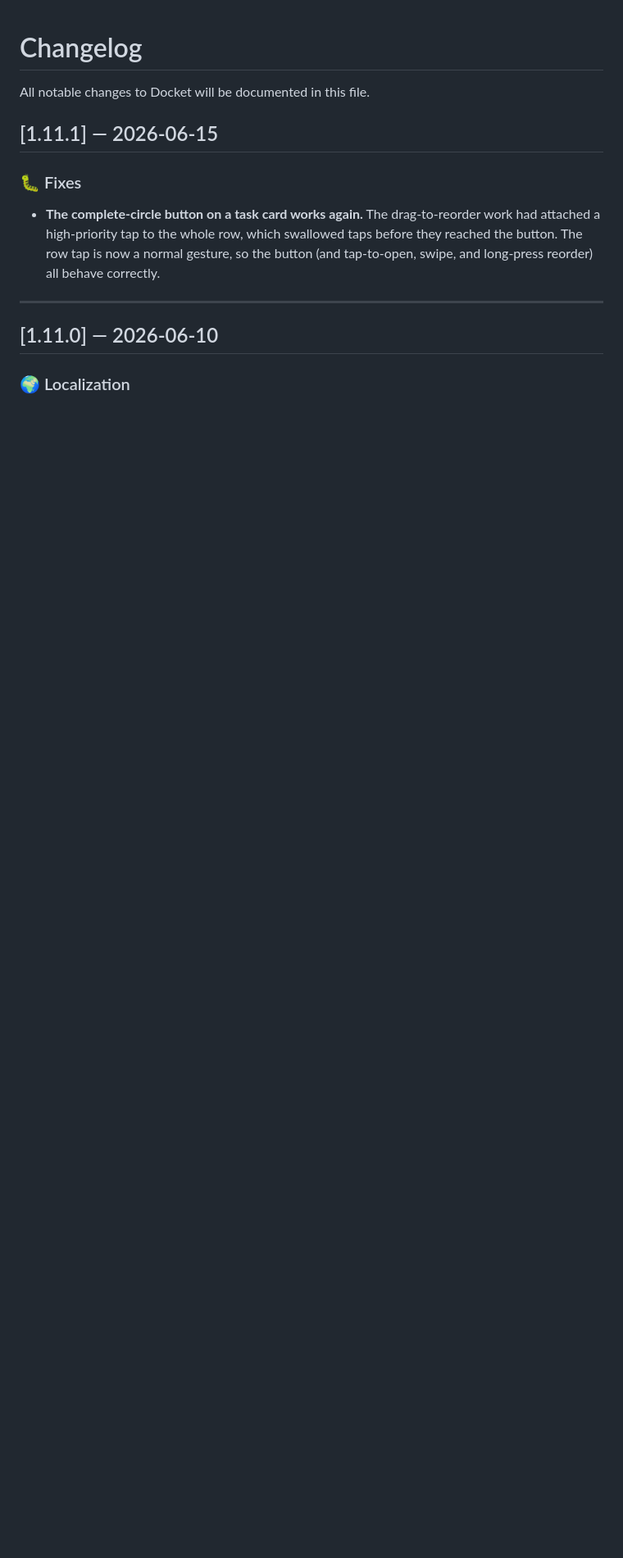
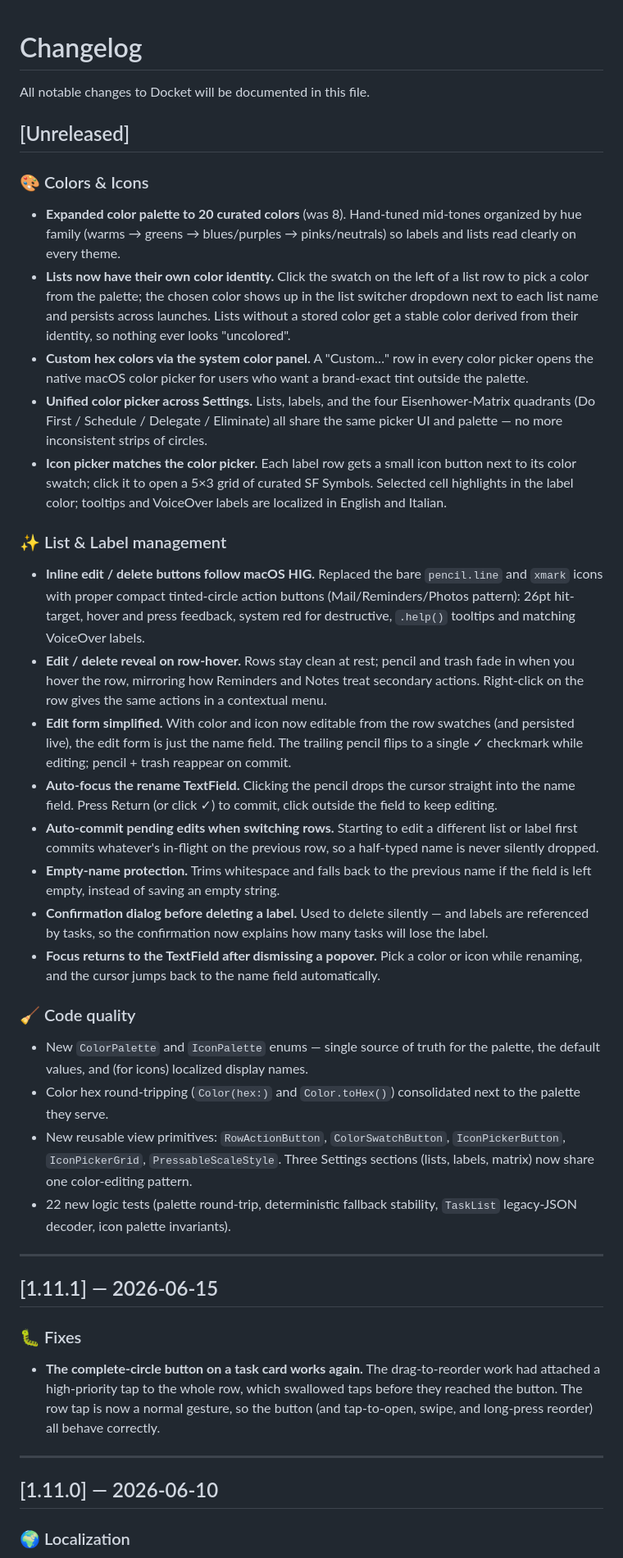
Before and after one commit to santoru/docket, a Markdown page: CHANGELOG.md, the part around the change. Shown at 82% size. Rendered like a GitHub page; blank space fills up the shorter version.

Commit message:
CHANGELOG: entry for the lists/labels color + icon overhaul
Document the work on feat/expanded-color-palette under [Unreleased],
grouped by 🎨 Colors & Icons / ✨ List & Label management / 🧹 Code
quality. Covers the full branch: 20-color palette, list color
identity, custom-hex via system color panel, unified picker across
lists/labels/matrix, icon picker, HIG-compliant edit/delete buttons,
hover-reveal + context menus, simplified edit form (name only with a
checkmark commit), auto-focus + auto-commit on switch, empty-name
protection, label-delete confirmation, focus return after popover
dismissal, and the new shared view primitives.

```diff
--- a/CHANGELOG.md
+++ b/CHANGELOG.md
@@ -1,6 +1,33 @@
 # Changelog
 
 All notable changes to Docket will be documented in this file.
+
+## [Unreleased]
+
+### 🎨 Colors & Icons
+- **Expanded color palette to 20 curated colors** (was 8). Hand-tuned mid-tones organized by hue family (warms → greens → blues/purples → pinks/neutrals) so labels and lists read clearly on every theme.
+- **Lists now have their own color identity.** Click the swatch on the left of a list row to pick a color from the palette; the chosen color shows up in the list switcher dropdown next to each list name and persists across launches. Lists without a stored color get a stable color derived from their identity, so nothing ever looks "uncolored".
+- **Custom hex colors via the system color panel.** A "Custom…" row in every color picker opens the native macOS color picker for users who want a brand-exact tint outside the palette.
+- **Unified color picker across Settings.** Lists, labels, and the four Eisenhower-Matrix quadrants (Do First / Schedule / Delegate / Eliminate) all share the same picker UI and palette — no more inconsistent strips of circles.
+- **Icon picker matches the color picker.** Each label row gets a small icon button next to its color swatch; click it to open a 5×3 grid of curated SF Symbols. Selected cell highlights in the label color; tooltips and VoiceOver labels are localized in English and Italian.
+
+### ✨ List & Label management
+- **Inline edit / delete buttons follow macOS HIG.** Replaced the bare `pencil.line` and `xmark` icons with proper compact tinted-circle action buttons (Mail/Reminders/Photos pattern): 26pt hit-target, hover and press feedback, system red for destructive, `.help()` tooltips and matching VoiceOver labels.
+- **Edit / delete reveal on row-hover.** Rows stay clean at rest; pencil and trash fade in when you hover the row, mirroring how Reminders and Notes treat secondary actions. Right-click on the row gives the same actions in a contextual menu.
+- **Edit form simplified.** With color and icon now editable from the row swatches (and persisted live), the edit form is just the name field. The trailing pencil flips to a single ✓ checkmark while editing; pencil + trash reappear on commit.
+- **Auto-focus the rename TextField.** Clicking the pencil drops the cursor straight into the name field. Press Return (or click ✓) to commit, click outside the field to keep editing.
+- **Auto-commit pending edits when switching rows.** Starting to edit a different list or label first commits whatever's in-flight on the previous row, so a half-typed name is never silently dropped.
+- **Empty-name protection.** Trims whitespace and falls back to the previous name if the field is left empty, instead of saving an empty string.
+- **Confirmation dialog before deleting a label.** Used to delete silently — and labels are referenced by tasks, so the confirmation now explains how many tasks will lose the label.
+- **Focus returns to the TextField after dismissing a popover.** Pick a color or icon while renaming, and the cursor jumps back to the name field automatically.
+
+### 🧹 Code quality
+- New `ColorPalette` and `IconPalette` enums — single source of truth for the palette, the default values, and (for icons) localized display names.
+- Color hex round-tripping (`Color(hex:)` and `Color.toHex()`) consolidated next to the palette they serve.
+- New reusable view primitives: `RowActionButton`, `ColorSwatchButton`, `IconPickerButton`, `IconPickerGrid`, `PressableScaleStyle`. Three Settings sections (lists, labels, matrix) now share one color-editing pattern.
+- 22 new logic tests (palette round-trip, deterministic fallback stability, `TaskList` legacy-JSON decoder, icon palette invariants).
+
+---
 
 ## [1.11.1] — 2026-06-15
 
```
